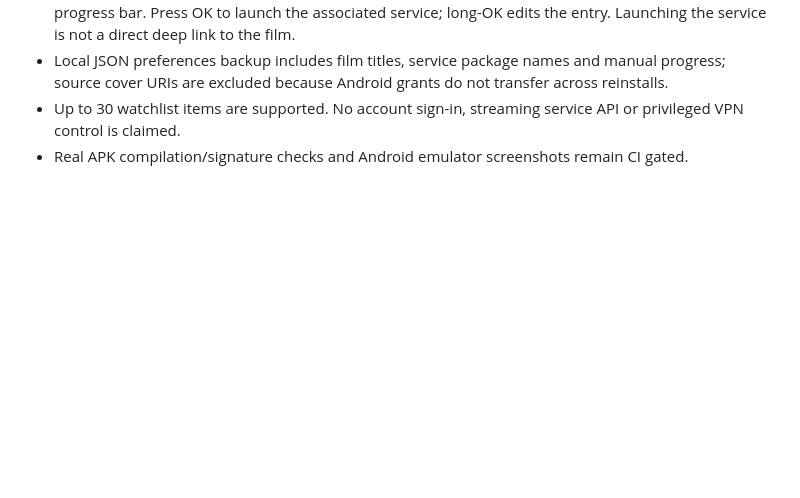
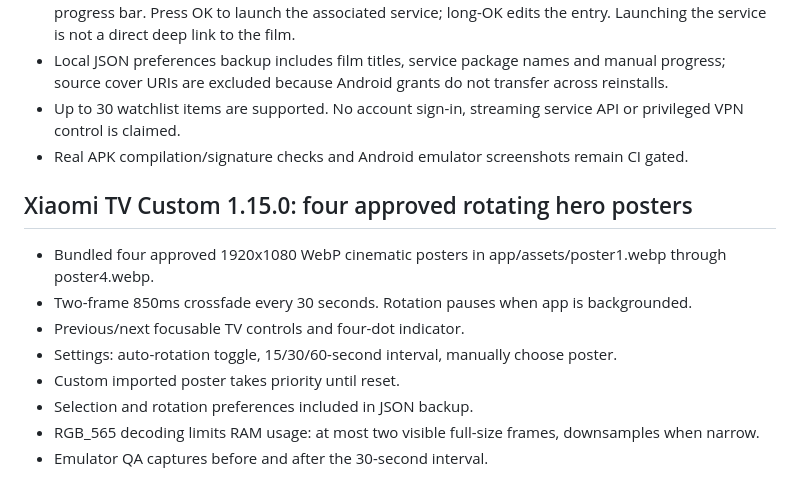
Before and after one commit to Gudvin7lol/Html, a Markdown page: README.md, the part around the change. Drawn GitHub-style; blank space fills up the shorter version.

Commit message:
Document user-approved 1080p carousel

```diff
--- a/README.md
+++ b/README.md
@@ -131,3 +131,13 @@ Reference: supplied Xiaomi TV cinematic design. Actual Android screen no longer
 - Local JSON preferences backup includes film titles, service package names and manual progress; source cover URIs are excluded because Android grants do not transfer across reinstalls.
 - Up to 30 watchlist items are supported. No account sign-in, streaming service API or privileged VPN control is claimed.
 - Real APK compilation/signature checks and Android emulator screenshots remain CI gated.
+
+## Xiaomi TV Custom 1.15.0: four approved rotating hero posters
+- Bundled four approved 1920x1080 WebP cinematic posters in app/assets/poster1.webp through poster4.webp.
+- Two-frame 850ms crossfade every 30 seconds. Rotation pauses when app is backgrounded.
+- Previous/next focusable TV controls and four-dot indicator.
+- Settings: auto-rotation toggle, 15/30/60-second interval, manually choose poster.
+- Custom imported poster takes priority until reset.
+- Selection and rotation preferences included in JSON backup.
+- RGB_565 decoding limits RAM usage: at most two visible full-size frames, downsamples when narrow.
+- Emulator QA captures before and after the 30-second interval.
```
